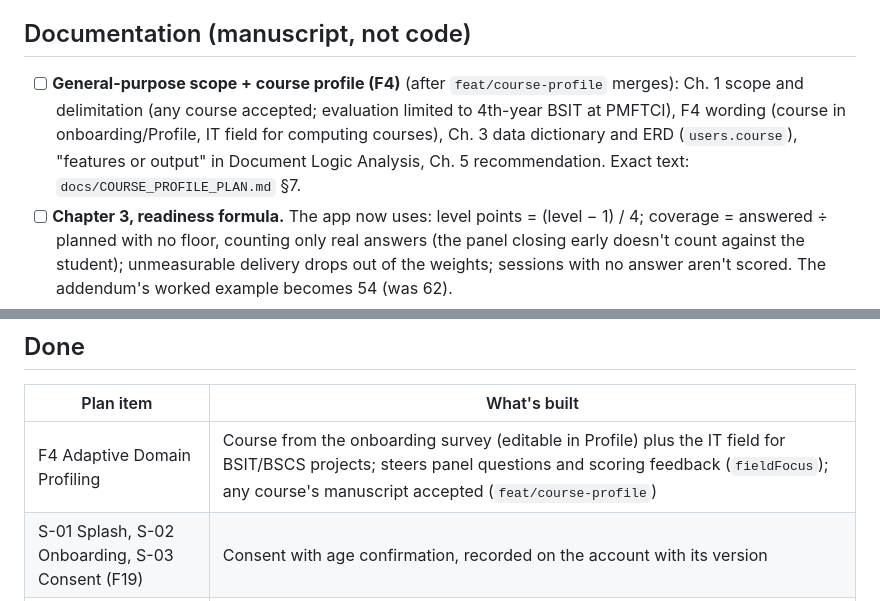
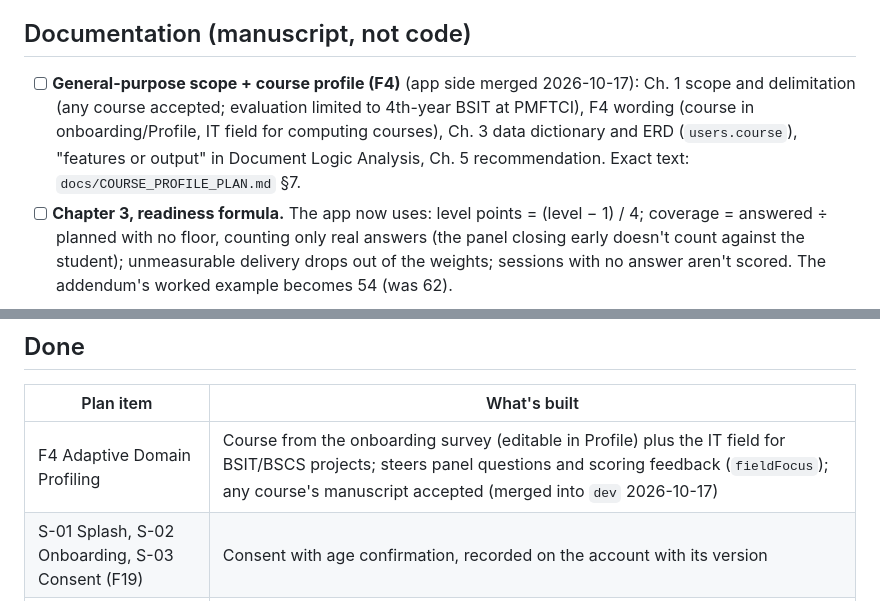
Before and after one commit to fersonull/deemo, a Markdown page: docs/TASKS.md, 2 parts joined by grey strips. Rendered like a GitHub page.

```diff
--- a/docs/TASKS.md
+++ b/docs/TASKS.md
@@ -70,7 +70,7 @@ What's built and what's left, traced to `DEEMO_Mobile_App_Plan.md` (F = feature,
 
 ## Documentation (manuscript, not code)
 
-- [ ] **General-purpose scope + course profile (F4)** (after `feat/course-profile` merges): Ch. 1 scope and delimitation (any course accepted; evaluation limited to 4th-year BSIT at PMFTCI), F4 wording (course in onboarding/Profile, IT field for computing courses), Ch. 3 data dictionary and ERD (`users.course`), "features or output" in Document Logic Analysis, Ch. 5 recommendation. Exact text: `docs/COURSE_PROFILE_PLAN.md` §7.
+- [ ] **General-purpose scope + course profile (F4)** (app side merged 2026-10-17): Ch. 1 scope and delimitation (any course accepted; evaluation limited to 4th-year BSIT at PMFTCI), F4 wording (course in onboarding/Profile, IT field for computing courses), Ch. 3 data dictionary and ERD (`users.course`), "features or output" in Document Logic Analysis, Ch. 5 recommendation. Exact text: `docs/COURSE_PROFILE_PLAN.md` §7.
 - [ ] **Chapter 3, readiness formula.** The app now uses: level points = (level − 1) / 4; coverage = answered ÷ planned with no floor, counting only real answers (the panel closing early doesn't count against the student); unmeasurable delivery drops out of the weights; sessions with no answer aren't scored. The addendum's worked example becomes 54 (was 62).
 - [ ] **Chapter 3, feature list:** add Group Project Sharing (Q10).
 - [ ] **Chapter 3, rubric:** the five criteria are the default; a panel's uploaded rubric replaces them (its criteria and weights; written-paper and demo criteria aren't scored in practice). The readiness formula is unchanged: weighted levels × coverage − consistency penalty.
@@ -87,7 +87,7 @@ What's built and what's left, traced to `DEEMO_Mobile_App_Plan.md` (F = feature,
 
 | Plan item | What's built |
 |---|---|
-| F4 Adaptive Domain Profiling | Course from the onboarding survey (editable in Profile) plus the IT field for BSIT/BSCS projects; steers panel questions and scoring feedback (`fieldFocus`); any course's manuscript accepted (`feat/course-profile`) |
+| F4 Adaptive Domain Profiling | Course from the onboarding survey (editable in Profile) plus the IT field for BSIT/BSCS projects; steers panel questions and scoring feedback (`fieldFocus`); any course's manuscript accepted (merged into `dev` 2026-10-17) |
 | S-01 Splash, S-02 Onboarding, S-03 Consent (F19) | Consent with age confirmation, recorded on the account with its version |
 | S-04 Sign in (F17) | Firebase Auth: email/password, account creation, password reset, Google sign-in (Credential Manager); stays signed in |
 | S-05 Home | Greeting, last readiness score, Start practice, recent sessions |
```
Also changed, not shown: docs/HANDOFF.md (+5 -5 lines).
